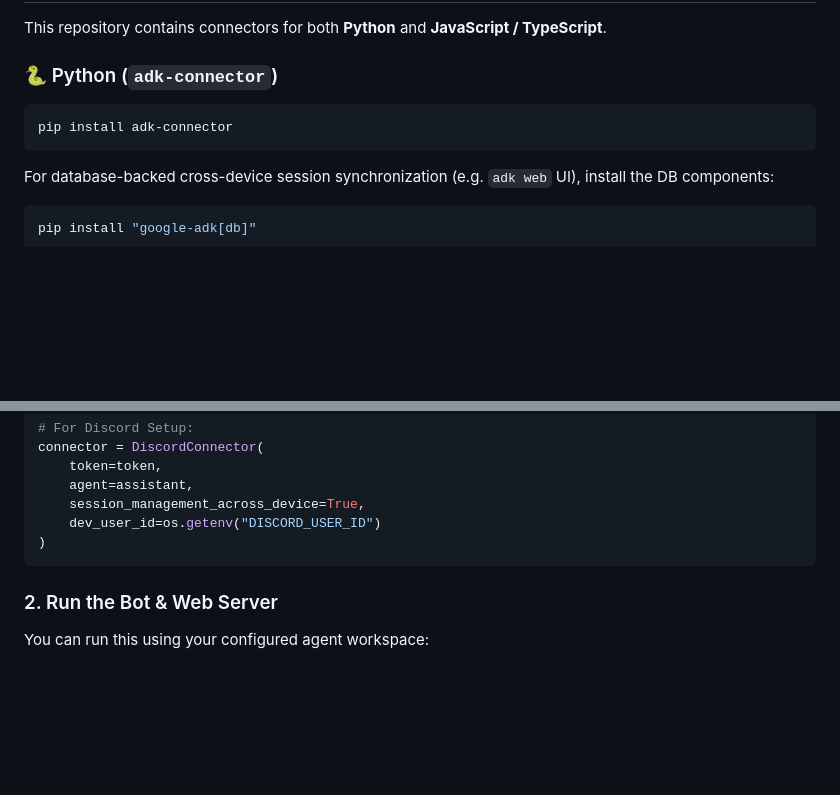
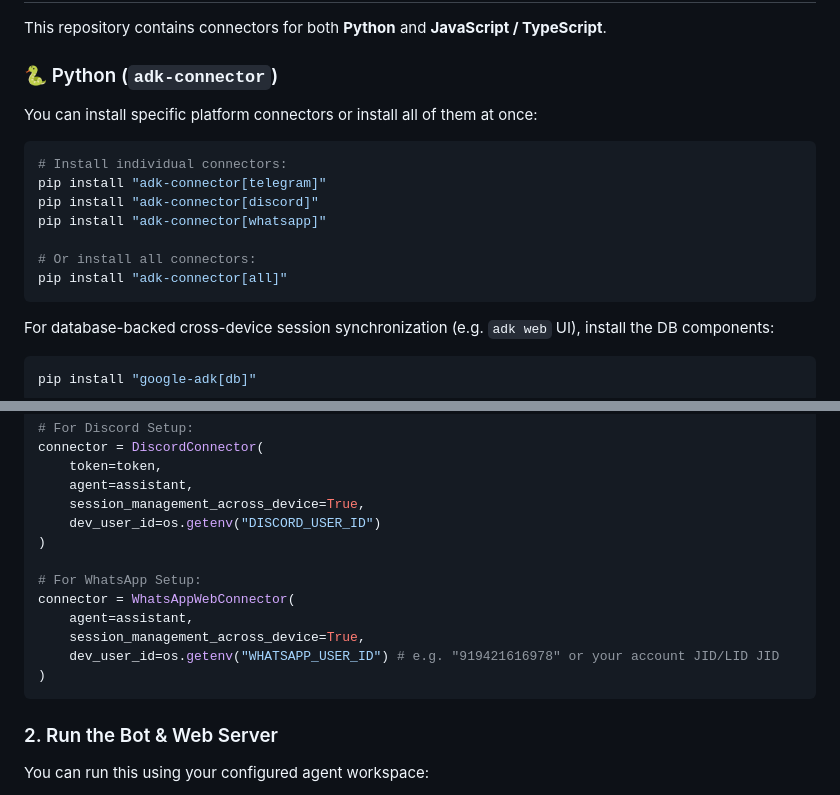
Before and after one commit to Harshk133/adk-connector, a Markdown page: README.md, 2 parts joined by grey strips. GitHub-like rendering; blank space fills up the shorter version.

````diff
--- a/README.md
+++ b/README.md
@@ -44,8 +44,16 @@ Below is a walkthrough showing how to set up the [`adk-connector`](https://pypi.
 This repository contains connectors for both **Python** and **JavaScript / TypeScript**.
 
 ### 🐍 Python (`adk-connector`)
+You can install specific platform connectors or install all of them at once:
+
 ```bash
-pip install adk-connector
+# Install individual connectors:
+pip install "adk-connector[telegram]"
+pip install "adk-connector[discord]"
+pip install "adk-connector[whatsapp]"
+
+# Or install all connectors:
+pip install "adk-connector[all]"
 ```
 For database-backed cross-device session synchronization (e.g. `adk web` UI), install the DB components:
 ```bash
@@ -217,6 +265,13 @@ connector = DiscordConnector(
     session_management_across_device=True,
     dev_user_id=os.getenv("DISCORD_USER_ID")
 )
+
+# For WhatsApp Setup:
+connector = WhatsAppWebConnector(
+    agent=assistant,
+    session_management_across_device=True,
+    dev_user_id=os.getenv("WHATSAPP_USER_ID") # e.g. "919421616978" or your account JID/LID JID
+)
 ```
 
 ### 2. Run the Bot & Web Server
````
Also changed, not shown: other parts of README.md (+41 -1 lines).
